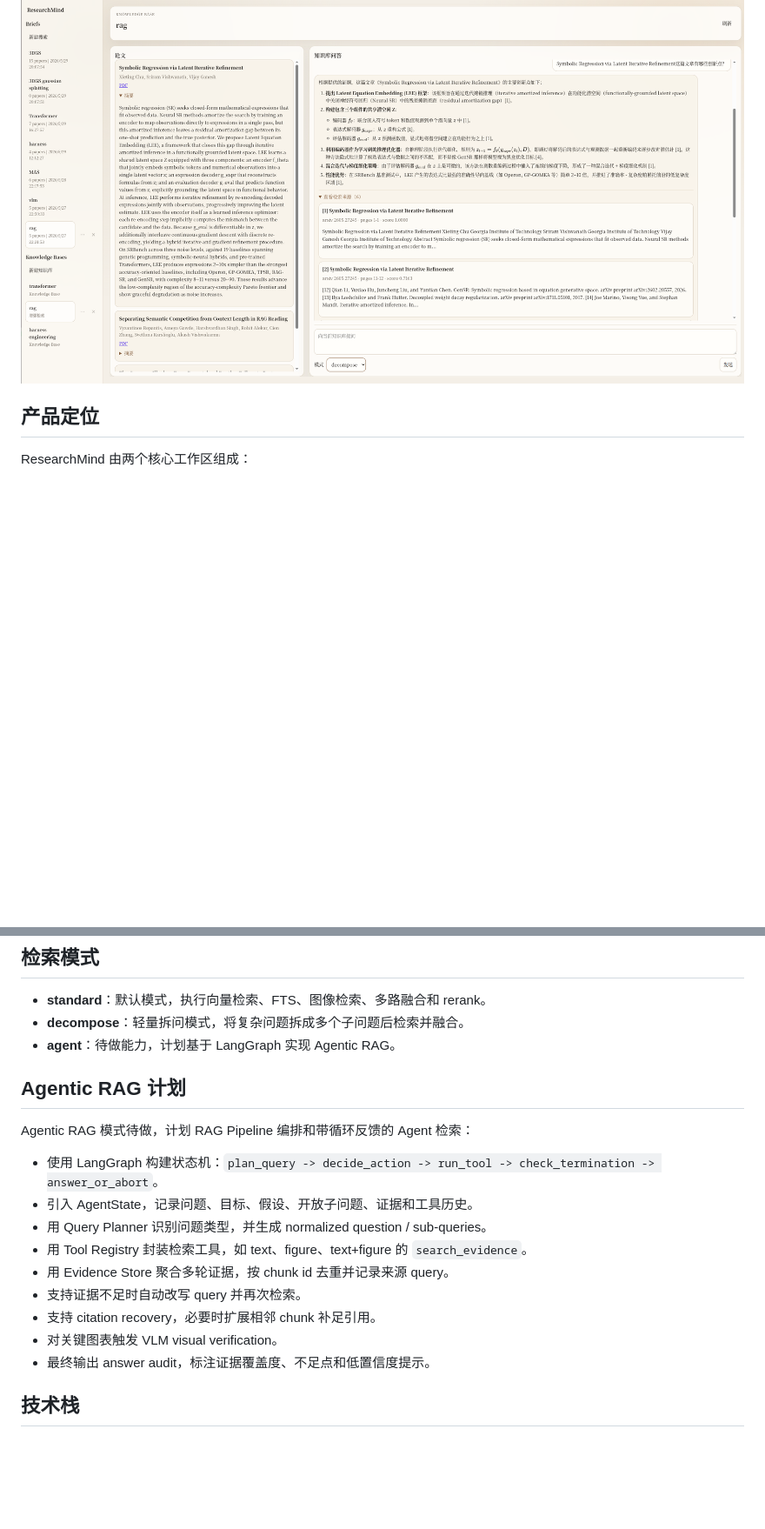
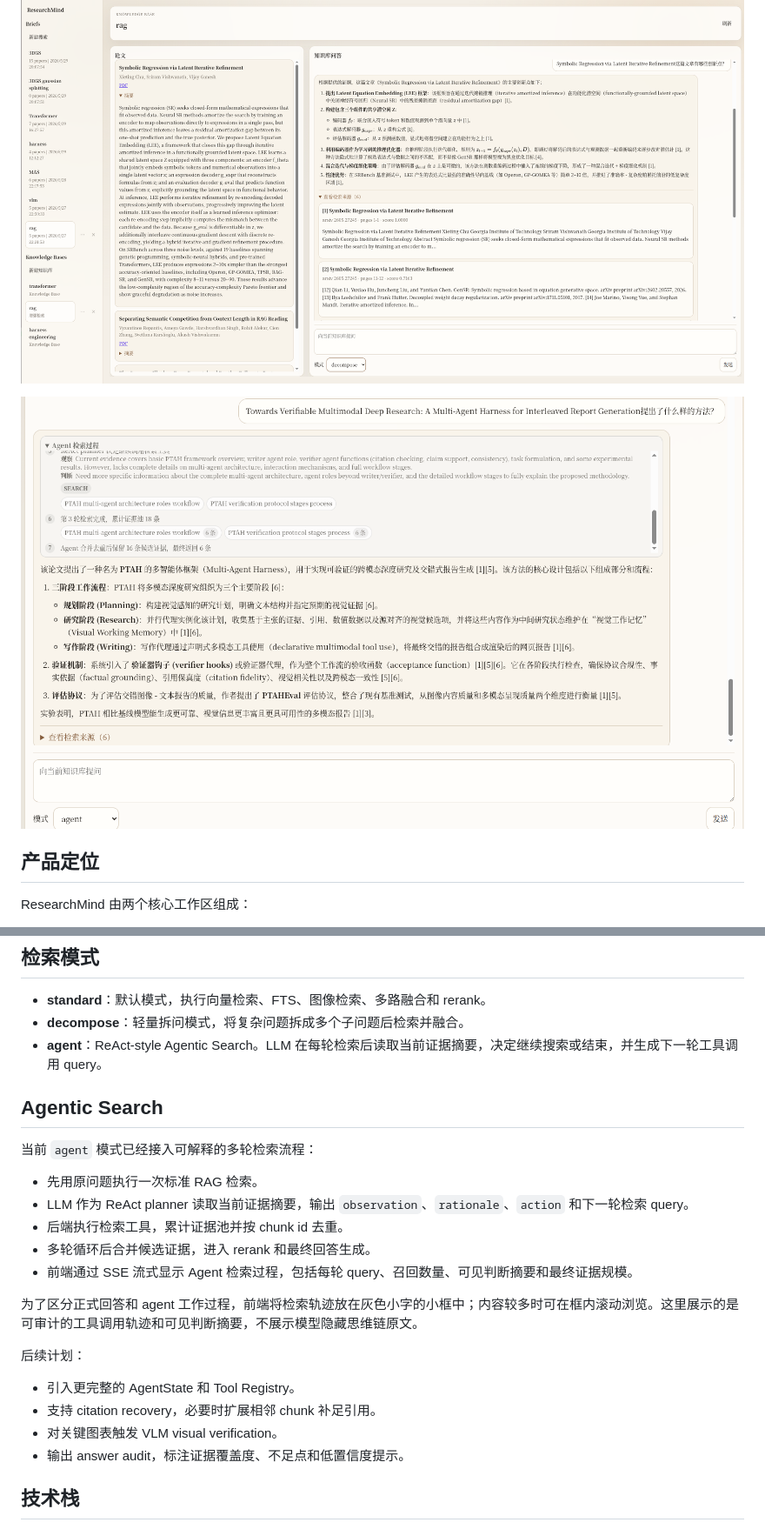
Before and after one commit to Jeon-byte/ResearchMind, a Markdown page: README.md, 2 parts joined by grey strips. Shown at 87% size. Rendered like a GitHub page; pictures changed too: show/agent模式.png (added); blank space fills up the shorter version.

Commit message:
feat: add ReAct agentic search trace

```diff
--- a/README.md
+++ b/README.md
@@ -7,6 +7,8 @@ ResearchMind 是一个面向科研阅读的本地论文知识库工作台。它
 ![ResearchMind Brief](show/image.png)
 
 ![ResearchMind Knowledge Base](show/show2.png)
+
+![ResearchMind Agent Mode](show/agent模式.png)
 
 ## 产品定位
 
@@ -94,21 +96,26 @@ ResearchMind 由两个核心工作区组成：
 
 - **standard**：默认模式，执行向量检索、FTS、图像检索、多路融合和 rerank。
 - **decompose**：轻量拆问模式，将复杂问题拆成多个子问题后检索并融合。
-- **agent**：待做能力，计划基于 LangGraph 实现 Agentic RAG。
+- **agent**：ReAct-style Agentic Search。LLM 在每轮检索后读取当前证据摘要，决定继续搜索或结束，并生成下一轮工具调用 query。
 
-## Agentic RAG 计划
+## Agentic Search
 
-Agentic RAG 模式待做，计划 RAG Pipeline 编排和带循环反馈的 Agent 检索：
+当前 `agent` 模式已经接入可解释的多轮检索流程：
 
-- 使用 LangGraph 构建状态机：`plan_query -> decide_action -> run_tool -> check_termination -> answer_or_abort`。
-- 引入 AgentState，记录问题、目标、假设、开放子问题、证据和工具历史。
-- 用 Query Planner 识别问题类型，并生成 normalized question / sub-queries。
-- 用 Tool Registry 封装检索工具，如 text、figure、text+figure 的 `search_evidence`。
-- 用 Evidence Store 聚合多轮证据，按 chunk id 去重并记录来源 query。
-- 支持证据不足时自动改写 query 并再次检索。
+- 先用原问题执行一次标准 RAG 检索。
+- LLM 作为 ReAct planner 读取当前证据摘要，输出 `observation`、`rationale`、`action` 和下一轮检索 query。
+- 后端执行检索工具，累计证据池并按 chunk id 去重。
+- 多轮循环后合并候选证据，进入 rerank 和最终回答生成。
+- 前端通过 SSE 流式显示 Agent 检索过程，包括每轮 query、召回数量、可见判断摘要和最终证据规模。
+
+为了区分正式回答和 agent 工作过程，前端将检索轨迹放在灰色小字的小框中；内容较多时可在框内滚动浏览。这里展示的是可审计的工具调用轨迹和可见判断摘要，不展示模型隐藏思维链原文。
+
+后续计划：
+
+- 引入更完整的 AgentState 和 Tool Registry。
 - 支持 citation recovery，必要时扩展相邻 chunk 补足引用。
 - 对关键图表触发 VLM visual verification。
-- 最终输出 answer audit，标注证据覆盖度、不足点和低置信度提示。
+- 输出 answer audit，标注证据覆盖度、不足点和低置信度提示。
 
 ## 技术栈
 
```
Also changed, not shown: other parts of README.md (+1 -1 lines), 10 other files.
